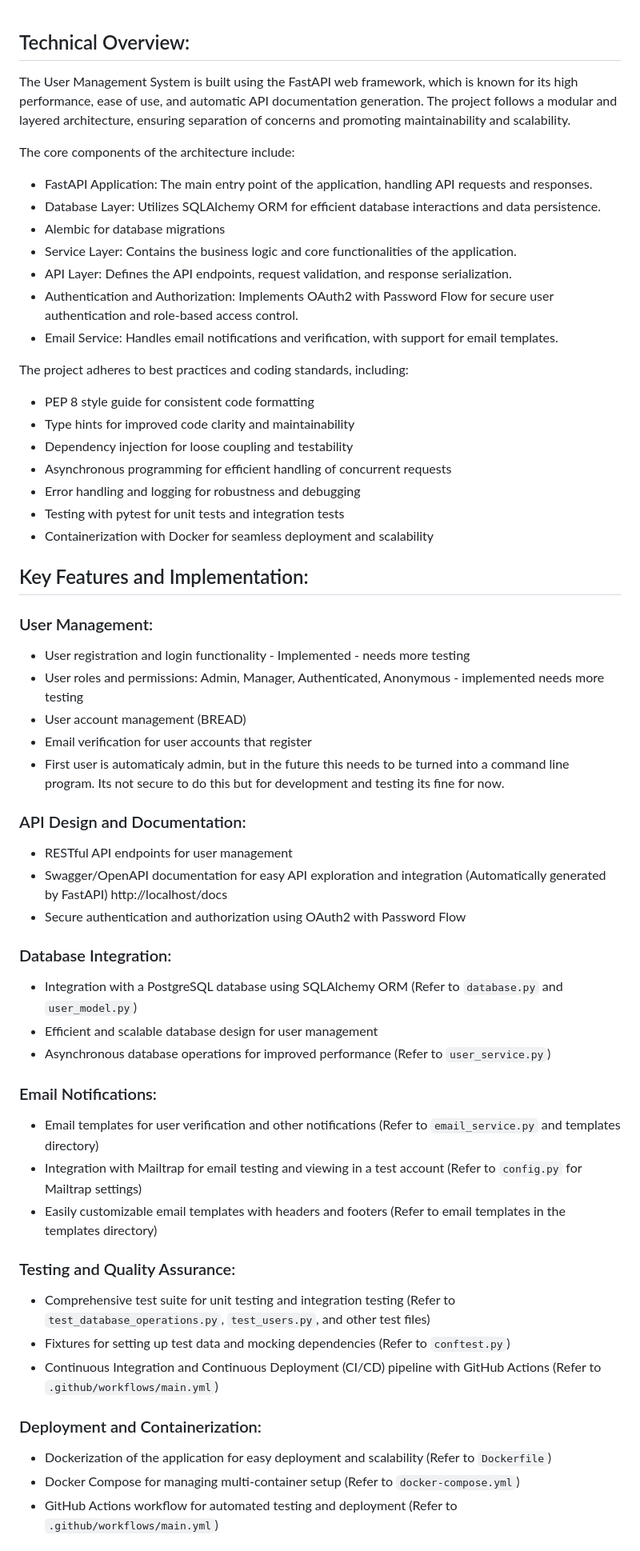
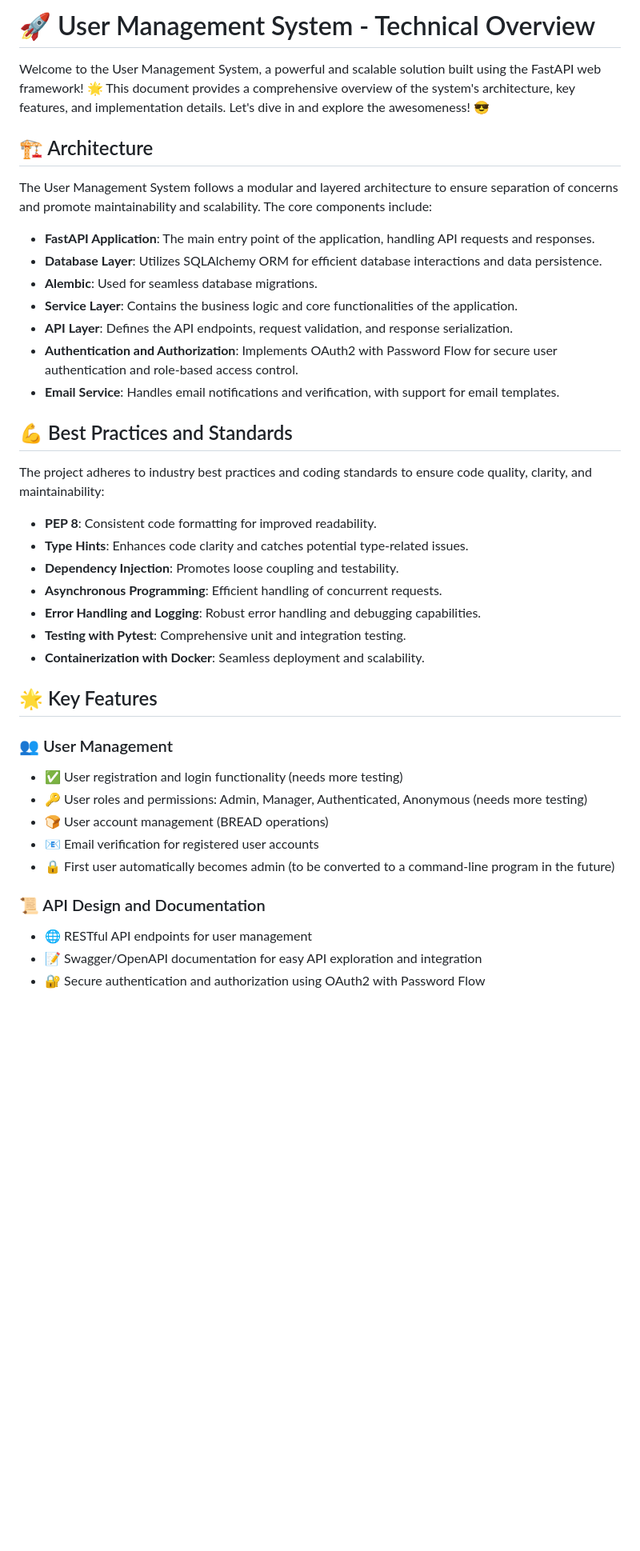
Before and after one commit to kaw393939/user_management, a Markdown page: system_documentation.md, the part around one of its changes. Shown at 80% size. GitHub-like rendering; blank space fills up the shorter version.

```diff
--- a/system_documentation.md
+++ b/system_documentation.md
@@ -1,58 +1,44 @@
+# 🚀 User Management System - Technical Overview
 
-## Technical Overview:
-The User Management System is built using the FastAPI web framework, which is known for its high performance, ease of use, and automatic API documentation generation. The project follows a modular and layered architecture, ensuring separation of concerns and promoting maintainability and scalability.
+Welcome to the User Management System, a powerful and scalable solution built using the FastAPI web framework! 🌟 This document provides a comprehensive overview of the system's architecture, key features, and implementation details. Let's dive in and explore the awesomeness! 😎
 
-The core components of the architecture include:
+## 🏗️ Architecture
 
-- FastAPI Application: The main entry point of the application, handling API requests and responses.
-- Database Layer: Utilizes SQLAlchemy ORM for efficient database interactions and data persistence.
-- Alembic for database migrations
-- Service Layer: Contains the business logic and core functionalities of the application.
-- API Layer: Defines the API endpoints, request validation, and response serialization.
-- Authentication and Authorization: Implements OAuth2 with Password Flow for secure user authentication and role-based access control.
-- Email Service: Handles email notifications and verification, with support for email templates.
+The User Management System follows a modular and layered architecture to ensure separation of concerns and promote maintainability and scalability. The core components include:
 
-The project adheres to best practices and coding standards, including:
+- **FastAPI Application**: The main entry point of the application, handling API requests and responses.
+- **Database Layer**: Utilizes SQLAlchemy ORM for efficient database interactions and data persistence.
+- **Alembic**: Used for seamless database migrations.
+- **Service Layer**: Contains the business logic and core functionalities of the application.
+- **API Layer**: Defines the API endpoints, request validation, and response serialization.
+- **Authentication and Authorization**: Implements OAuth2 with Password Flow for secure user authentication and role-based access control.
+- **Email Service**: Handles email notifications and verification, with support for email templates.
 
-- PEP 8 style guide for consistent code formatting
-- Type hints for improved code clarity and maintainability
-- Dependency injection for loose coupling and testability
-- Asynchronous programming for efficient handling of concurrent requests
-- Error handling and logging for robustness and debugging
-- Testing with pytest for unit tests and integration tests
-- Containerization with Docker for seamless deployment and scalability
+## 💪 Best Practices and Standards
 
-## Key Features and Implementation:
+The project adheres to industry best practices and coding standards to ensure code quality, clarity, and maintainability:
 
-### User Management:
-- User registration and login functionality - Implemented - needs more testing
-- User roles and permissions: Admin, Manager, Authenticated, Anonymous  - implemented needs more testing
-- User account management (BREAD)
-- Email verification for user accounts that register
-- First user is automaticaly admin, but in the future this needs to be turned into a command line program.  Its not secure to do this but for development and testing its fine for now.
+- **PEP 8**: Consistent code formatting for improved readability.
+- **Type Hints**: Enhances code clarity and catches potential type-related issues.
+- **Dependency Injection**: Promotes loose coupling and testability.
+- **Asynchronous Programming**: Efficient handling of concurrent requests.
+- **Error Handling and Logging**: Robust error handling and debugging capabilities.
+- **Testing with Pytest**: Comprehensive unit and integration testing.
+- **Containerization with Docker**: Seamless deployment and scalability.
 
-### API Design and Documentation:
-- RESTful API endpoints for user management
-- Swagger/OpenAPI documentation for easy API exploration and integration (Automatically generated by FastAPI) http://localhost/docs
-- Secure authentication and authorization using OAuth2 with Password Flow
+## 🌟 Key Features
 
-### Database Integration:
-- Integration with a PostgreSQL database using SQLAlchemy ORM (Refer to `database.py` and `user_model.py`)
-- Efficient and scalable database design for user management
-- Asynchronous database operations for improved performance (Refer to `user_service.py`)
+### 👥 User Management
 
-### Email Notifications:
-- Email templates for user verification and other notifications (Refer to `email_service.py` and templates directory)
-- Integration with Mailtrap for email testing and viewing in a test account (Refer to `config.py` for Mailtrap settings)
-- Easily customizable email templates with headers and footers (Refer to email templates in the templates directory)
+- ✅ User registration and login functionality (needs more testing)
+- 🔑 User roles and permissions: Admin, Manager, Authenticated, Anonymous (needs more testing)
+- 🍞 User account management (BREAD operations)
+- 📧 Email verification for registered user accounts
+- 🔒 First user automatically becomes admin (to be converted to a command-line program in the future)
 
-### Testing and Quality Assurance:
-- Comprehensive test suite for unit testing and integration testing (Refer to `test_database_operations.py`, `test_users.py`, and other test files)
-- Fixtures for setting up test data and mocking dependencies (Refer to `conftest.py`)
-- Continuous Integration and Continuous Deployment (CI/CD) pipeline with GitHub Actions (Refer to `.github/workflows/main.yml`)
+### 📜 API Design and Documentation
 
-### Deployment and Containerization:
-- Dockerization of the application for easy deployment and scalability (Refer to `Dockerfile`)
-- Docker Compose for managing multi-container setup (Refer to `docker-compose.yml`)
-- GitHub Actions workflow for automated testing and deployment (Refer to `.github/workflows/main.yml`)
+- 🌐 RESTful API endpoints for user management
+- 📝 Swagger/OpenAPI documentation for easy API exploration and integration
+- 🔐 Secure authentication and authorization using OAuth2 with Password Flow
 
```
Also changed, not shown: other parts of system_documentation.md (+64 -6 lines), features.md (added, +235 -0 lines), readme.md (+11 -7 lines).
